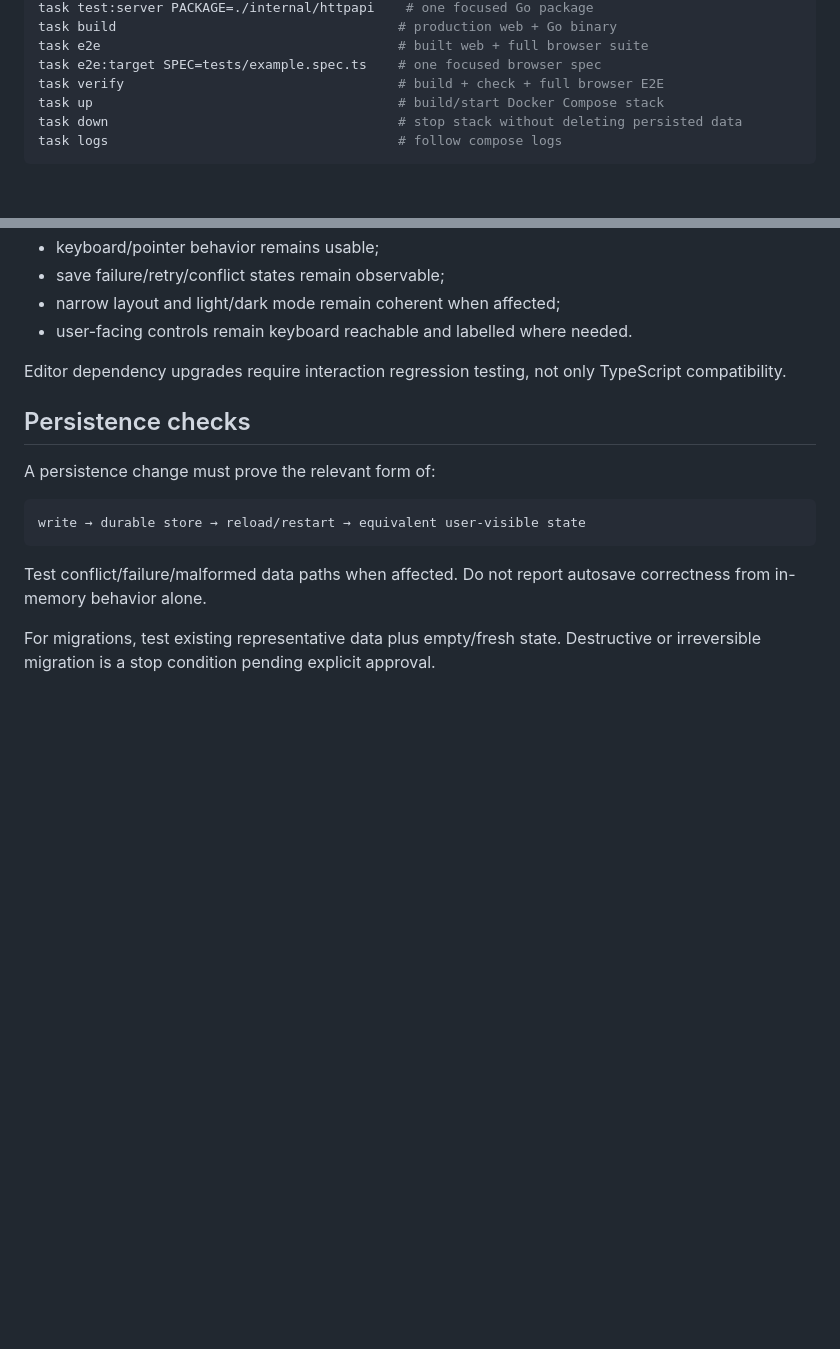
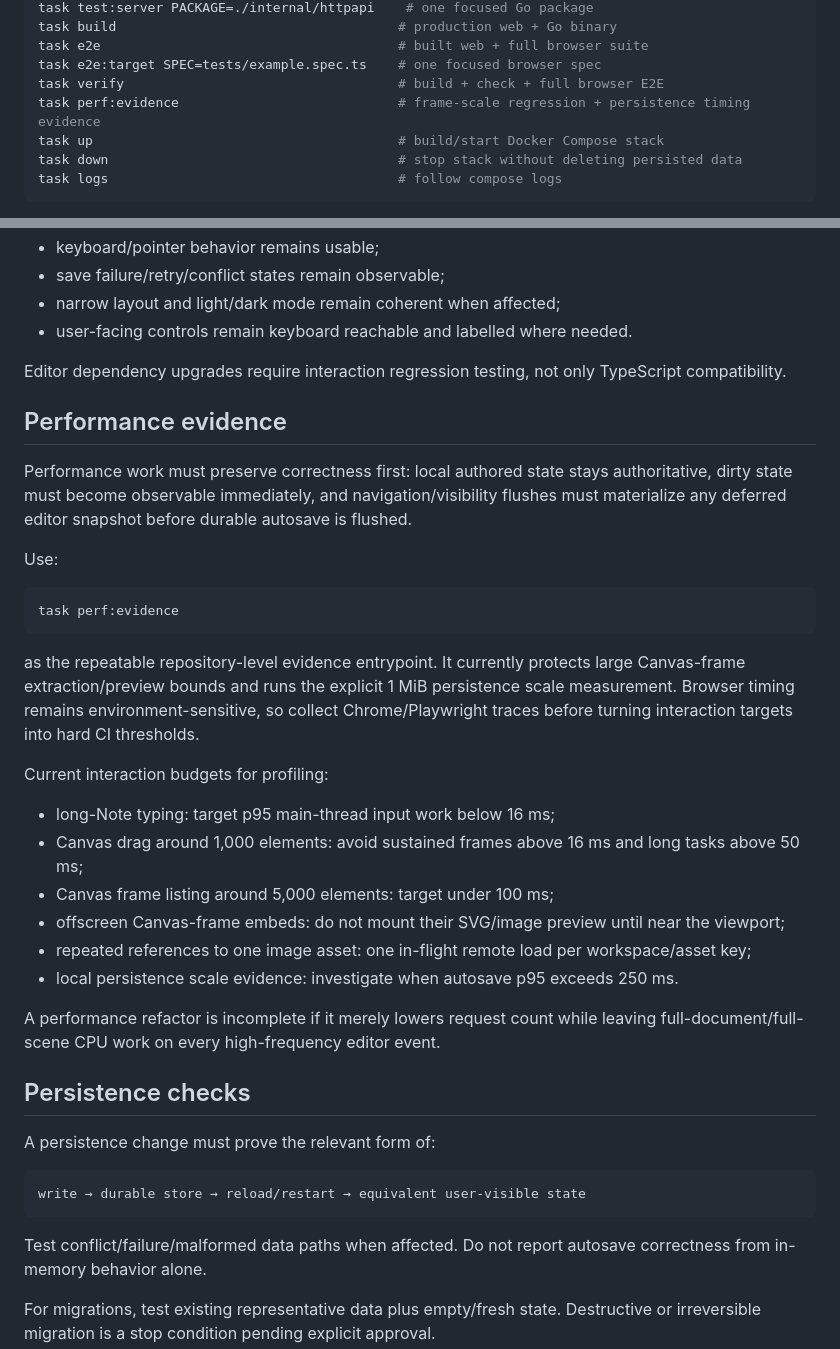
Before and after one commit to howlil/notespace, a Markdown page: .agents/QUALITY.md, 2 parts joined by grey strips. GitHub-like rendering; blank space fills up the shorter version.

Commit message:
docs(perf): add evidence budgets and correctness guardrails

````diff
--- a/.agents/QUALITY.md
+++ b/.agents/QUALITY.md
@@ -27,6 +27,7 @@ task build                                    # production web + Go binary
 task e2e                                      # built web + full browser suite
 task e2e:target SPEC=tests/example.spec.ts    # one focused browser spec
 task verify                                   # build + check + full browser E2E
+task perf:evidence                            # frame-scale regression + persistence timing evidence
 task up                                       # build/start Docker Compose stack
 task down                                     # stop stack without deleting persisted data
 task logs                                     # follow compose logs
@@ -142,6 +143,29 @@ For changes touching the web workspace, verify applicable behavior:
 
 Editor dependency upgrades require interaction regression testing, not only TypeScript compatibility.
 
+## Performance evidence
+
+Performance work must preserve correctness first: local authored state stays authoritative, dirty state must become observable immediately, and navigation/visibility flushes must materialize any deferred editor snapshot before durable autosave is flushed.
+
+Use:
+
+```sh
+task perf:evidence
+```
+
+as the repeatable repository-level evidence entrypoint. It currently protects large Canvas-frame extraction/preview bounds and runs the explicit 1 MiB persistence scale measurement. Browser timing remains environment-sensitive, so collect Chrome/Playwright traces before turning interaction targets into hard CI thresholds.
+
+Current interaction budgets for profiling:
+
+- long-Note typing: target p95 main-thread input work below 16 ms;
+- Canvas drag around 1,000 elements: avoid sustained frames above 16 ms and long tasks above 50 ms;
+- Canvas frame listing around 5,000 elements: target under 100 ms;
+- offscreen Canvas-frame embeds: do not mount their SVG/image preview until near the viewport;
+- repeated references to one image asset: one in-flight remote load per workspace/asset key;
+- local persistence scale evidence: investigate when autosave p95 exceeds 250 ms.
+
+A performance refactor is incomplete if it merely lowers request count while leaving full-document/full-scene CPU work on every high-frequency editor event.
+
 ## Persistence checks
 
 A persistence change must prove the relevant form of:
````
